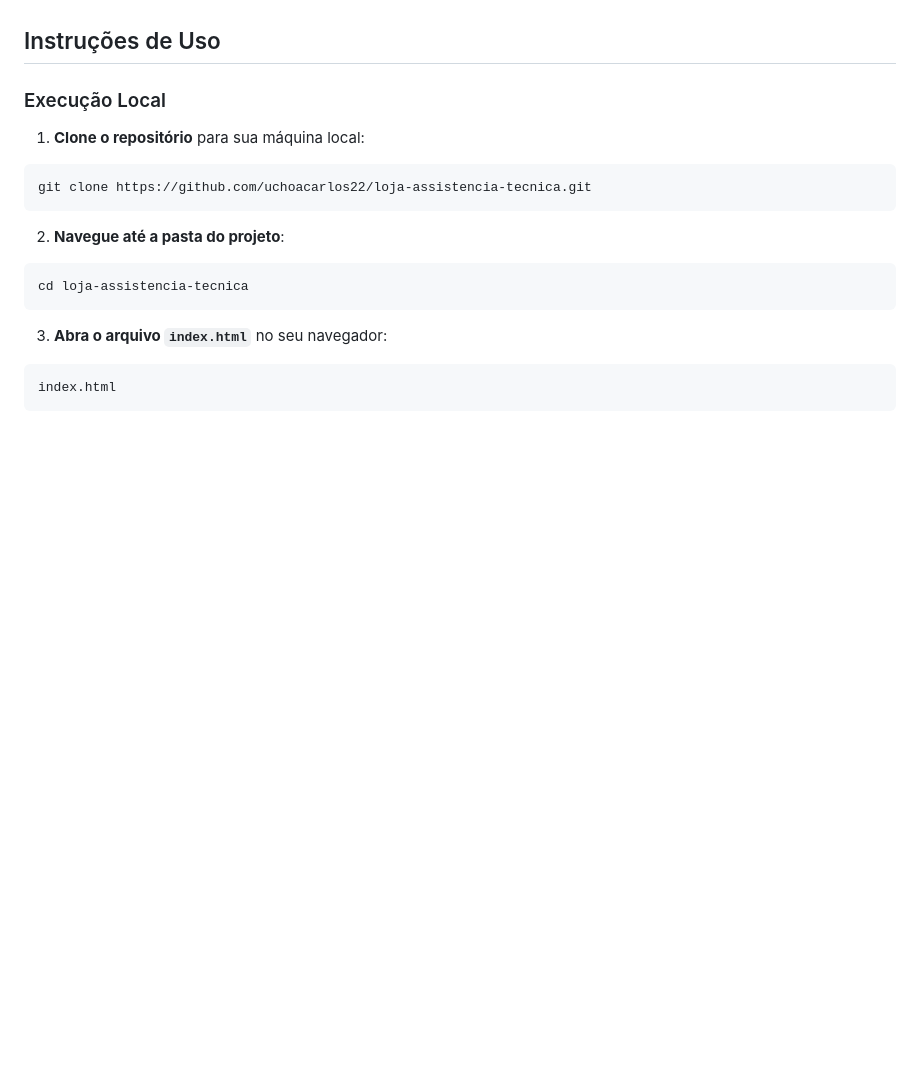
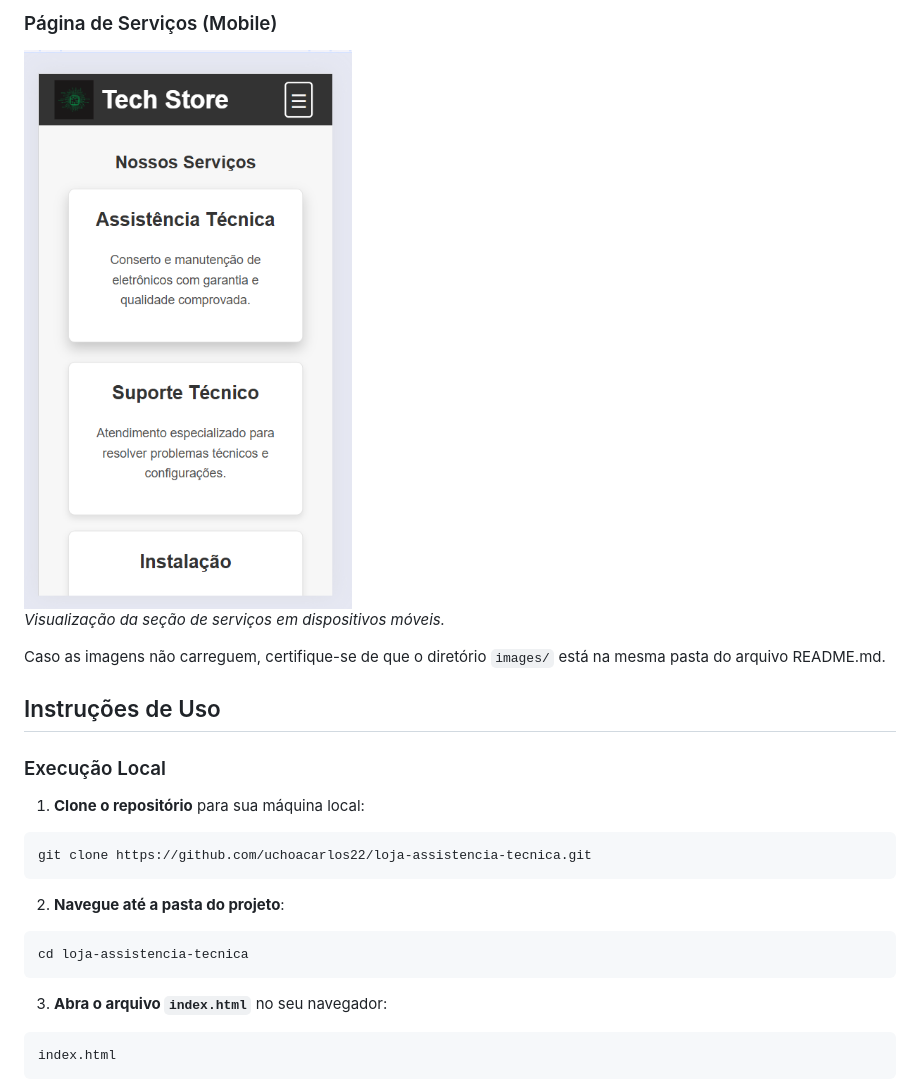
Before and after one commit to uchoacarlos22/assistencia-tecnica-eletronicos-loja, a Markdown page: README.md, the part around one of its changes. Drawn GitHub-style; pictures changed too: images/servicosMobile.png (added); blank space fills up the shorter version.

Commit message:
add imagen in readme

```diff
--- a/README.md
+++ b/README.md
@@ -31,3 +46,10 @@ O site oferece as seguintes funcionalidades:
+### Página de Serviços (Mobile)
+![Sessão de Serviços Mobile](images/servicosMobile.png)
+*Visualização da seção de serviços em dispositivos móveis.*
+
+Caso as imagens não carreguem, certifique-se de que o diretório `images/` está na mesma pasta do arquivo README.md.
+
+
 
 ## Instruções de Uso
 
```
Also changed, not shown: other parts of README.md (+15 -0 lines), images/home.png (added), images/homeMobile.png (added), images/servicos.png (added).
